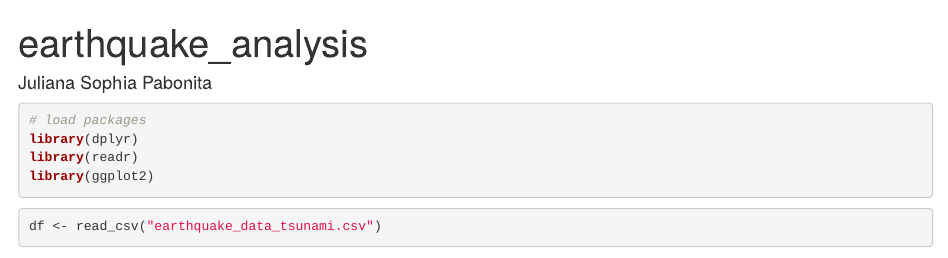
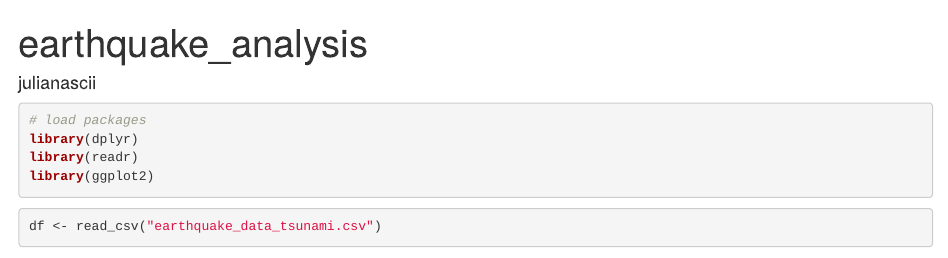
Before and after one commit to julianascii/Exploring-Learning-R, an R Markdown document (earthquake_analysis.Rmd): the page in a window 1100 px wide, from its top. Rendered offline with R 4.5, knitr and Pandoc, with nearby package versions; some code elsewhere in the file could not run offline.

Commit message:
Update earthquake_analysis.Rmd

````diff
--- a/earthquake_analysis.Rmd
+++ b/earthquake_analysis.Rmd
@@ -1,6 +1,6 @@
 ---
 title: "earthquake_analysis"
-author: "Juliana Sophia Pabonita"
+author: "julianascii"
 ---
 
 ```{r message=FALSE, warning=FALSE}
````
